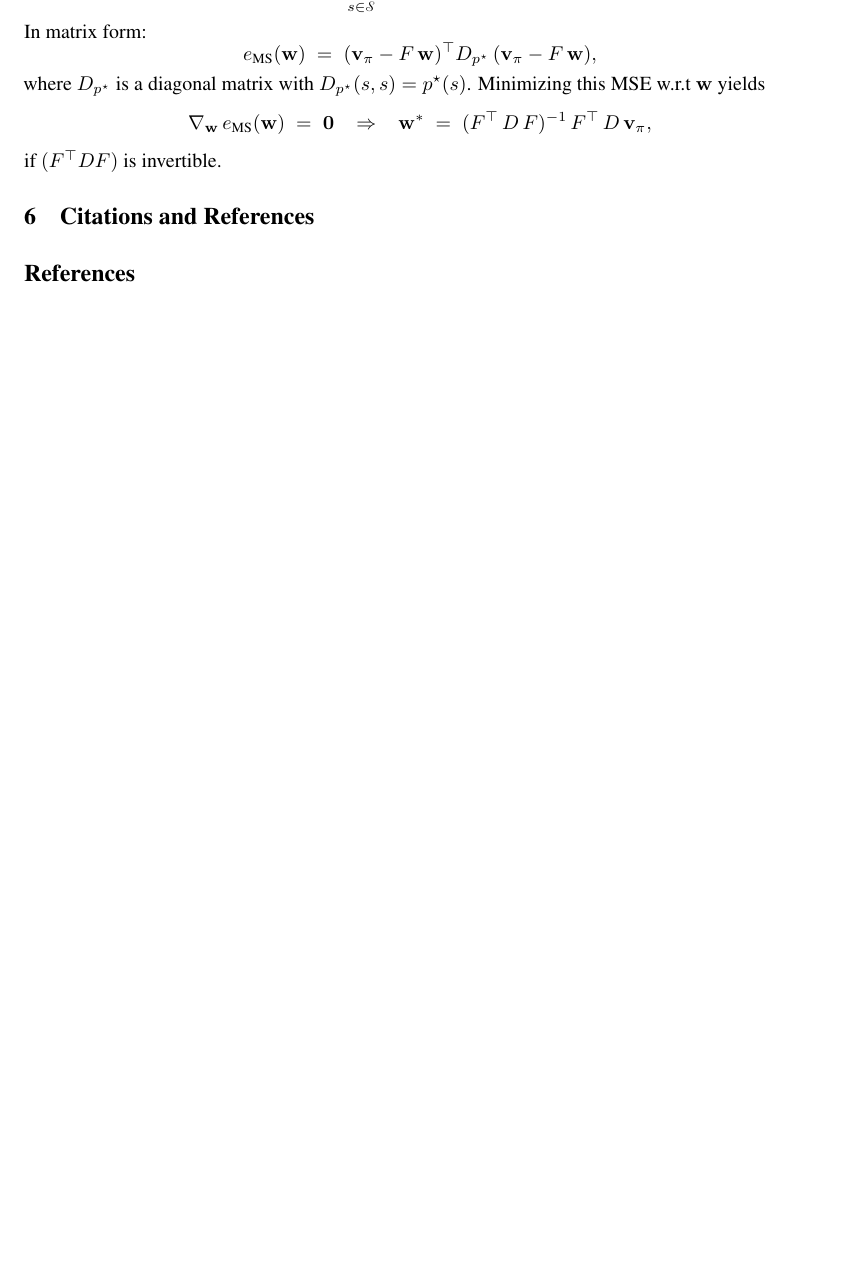
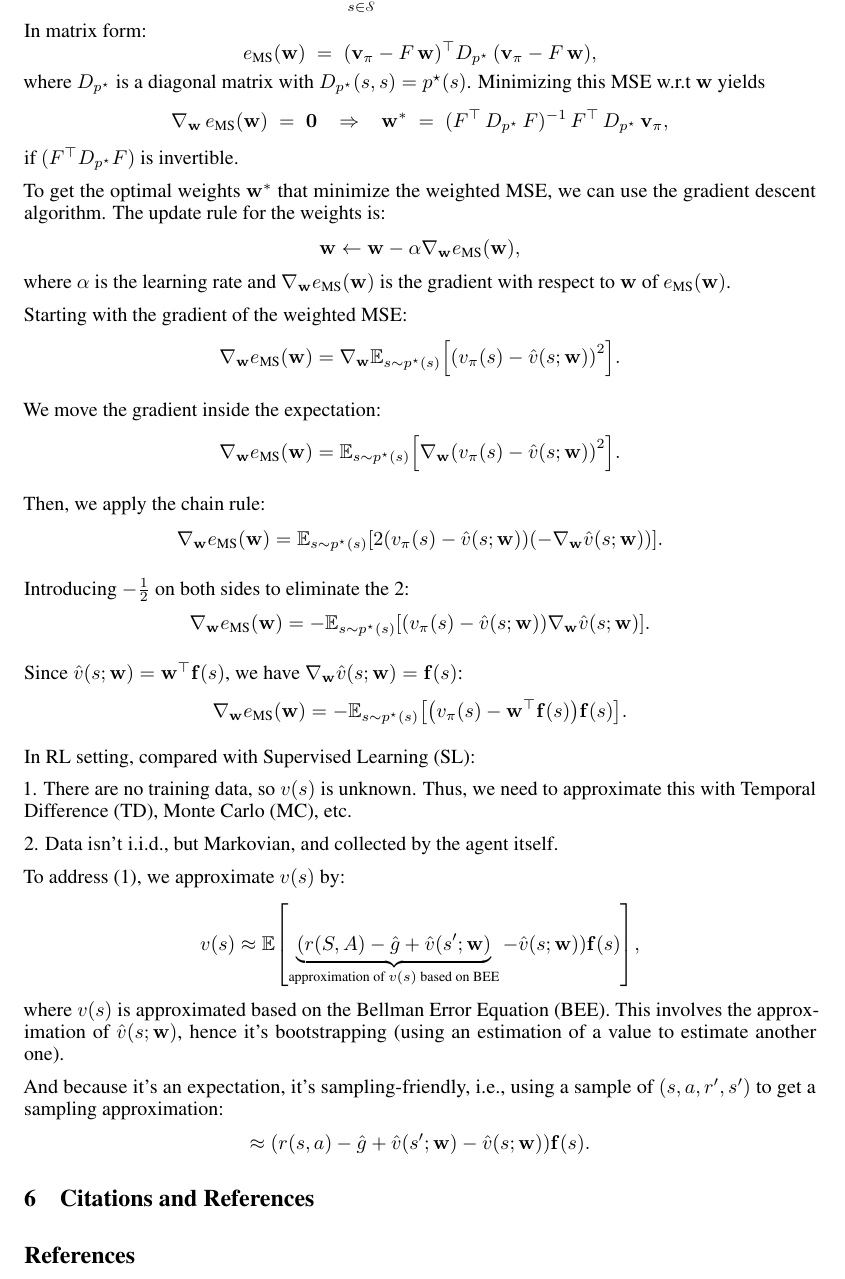
Before and after one commit to rl-nasi-scribing/scribes, a LaTeX document (w06-npm/tex/main.tex, which reads w06-npm/tex/approximator_linear_with_mean_square_error.tex): part of page 4 of 4, cut so that both start at the same text, the shorter picture padded with empty space. Compiled offline with pdfLaTeX.

Commit message:
update: approximate true value function with TD

```diff
--- a/w06-npm/tex/approximator_linear_with_mean_square_error.tex
+++ b/w06-npm/tex/approximator_linear_with_mean_square_error.tex
@@ -22,6 +24,54 @@ where \(D_{p^\star}\) is a diagonal matrix with \(D_{p^\star}(s,s) = p^\star(s)\
 \nabla_{\mathbf{w}}\, e_{\text{MS}}(\mathbf{w}) \;=\; \mathbf{0}
 \;\;\;\Rightarrow\;\;\;
 \mathbf{w}^*
-\;=\; (F^\top\,D\,F)^{-1}\,F^\top\,D\,\mathbf{v}_\pi,
+\;=\; (F^\top\,D_{p^\star}\,F)^{-1}\,F^\top\,D_{p^\star}\,\mathbf{v}_\pi,
 \]
-if \((F^\top D F)\) is invertible.
+if \((F^\top D_{p^\star} F)\) is invertible.
+
+To get the optimal weights \(\mathbf{w}^*\) that minimize the weighted MSE, we can use the gradient descent algorithm. The update rule for the weights is:
+\[
+\mathbf{w} \leftarrow \mathbf{w} - \alpha \nabla_{\mathbf{w}} e_{\text{MS}}(\mathbf{w}),
+\]
+where \(\alpha\) is the learning rate and \(\nabla_{\mathbf{w}} e_{\text{MS}}(\mathbf{w})\) is the gradient with respect to \(\mathbf{w}\) of \(e_{\text{MS}}(\mathbf{w})\).
+
+Starting with the gradient of the weighted MSE:
+\[
+\nabla_{\mathbf{w}} e_{\text{MS}}(\mathbf{w}) = \nabla_{\mathbf{w}} \mathbb{E}_{s \sim p^\star(s)}\left[\left(v_\pi(s) - \hat{v}(s;\mathbf{w})\right)^2\right].
+\]
+
+We move the gradient inside the expectation:
+\[
+\nabla_{\mathbf{w}} e_{\text{MS}}(\mathbf{w}) = \mathbb{E}_{s \sim p^\star(s)}\left[\nabla_{\mathbf{w}} \left(v_\pi(s) - \hat{v}(s;\mathbf{w})\right)^2\right].
+\]
+
+Then, we apply the chain rule:
+\[
+\nabla_{\mathbf{w}} e_{\text{MS}}(\mathbf{w}) = \mathbb{E}_{s \sim p^\star(s)}\left[2 \left(v_\pi(s) - \hat{v}(s;\mathbf{w})\right) \left(- \nabla_{\mathbf{w}} \hat{v}(s;\mathbf{w})\right)\right].
+\]
+
+Introducing \(-\frac{1}{2}\) on both sides to eliminate the 2:
+\[
+\nabla_{\mathbf{w}} e_{\text{MS}}(\mathbf{w}) = - \mathbb{E}_{s \sim p^\star(s)}\left[\left(v_\pi(s) - \hat{v}(s;\mathbf{w})\right) \nabla_{\mathbf{w}} \hat{v}(s;\mathbf{w})\right].
+\]
+
+Since \(\hat{v}(s;\mathbf{w}) = \mathbf{w}^\top \mathbf{f}(s)\), we have \(\nabla_{\mathbf{w}} \hat{v}(s;\mathbf{w}) = \mathbf{f}(s)\):
+\[
+\nabla_{\mathbf{w}} e_{\text{MS}}(\mathbf{w}) = - \mathbb{E}_{s \sim p^\star(s)}\left[\left(v_\pi(s) - \mathbf{w}^\top \mathbf{f}(s)\right) \mathbf{f}(s)\right].
+\]
+
+In RL setting, compared with Supervised Learning (SL):
+
+1. There are no training data, so \(v(s)\) is unknown. Thus, we need to approximate this with Temporal Difference (TD), Monte Carlo (MC), etc.
+
+2. Data isn't i.i.d., but Markovian, and collected by the agent itself.
+
+To address (1), we approximate \(v(s)\) by:
+\[
+v(s) \approx \mathbb{E}\left[\underbrace{(r(S, A) - \hat{g} + \hat{v}(s'; \mathbf{w})}_{\text{approximation of } v(s) \text{ based on BEE}} - \hat{v}(s; \mathbf{w})) \mathbf{f}(s)\right],
+\]
+where \(v(s)\) is approximated based on the Bellman Error Equation (BEE). This involves the approximation of \(\hat{v}(s; \mathbf{w})\), hence it's bootstrapping (using an estimation of a value to estimate another one).
+
+And because it's an expectation, it's sampling-friendly, i.e., using a sample of \((s, a, r', s')\) to get a sampling approximation:
+\[
+    \approx \left(r(s, a) - \hat{g} + \hat{v}(s'; \mathbf{w}) - \hat{v}(s; \mathbf{w})\right) \mathbf{f}(s).
+\]
```
Also changed, not shown: w06-npm/tex/main.pdf, w06-npm/tex/approximator_linear_with_mean_square_error.tex (6 more changed lines), 2 other files.
